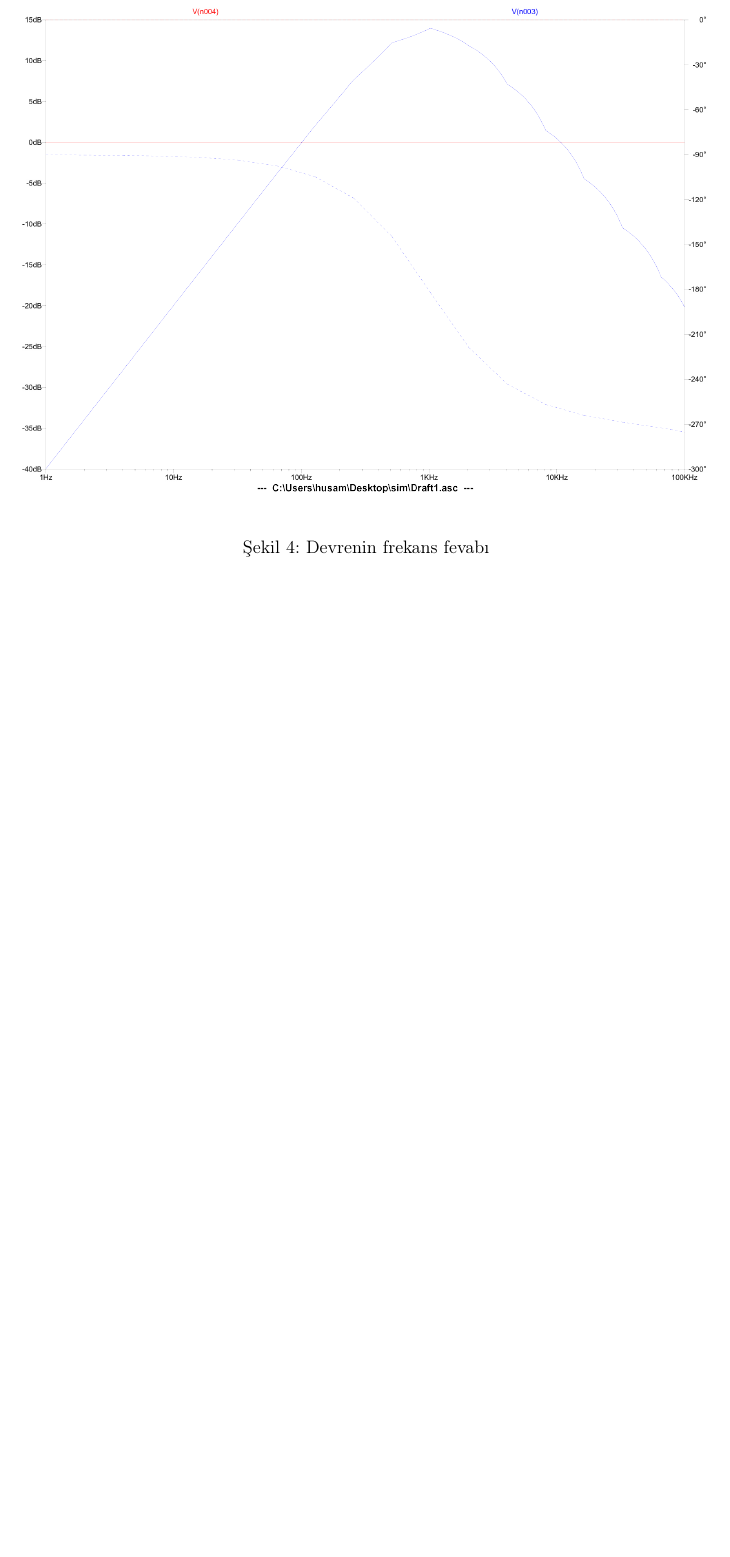
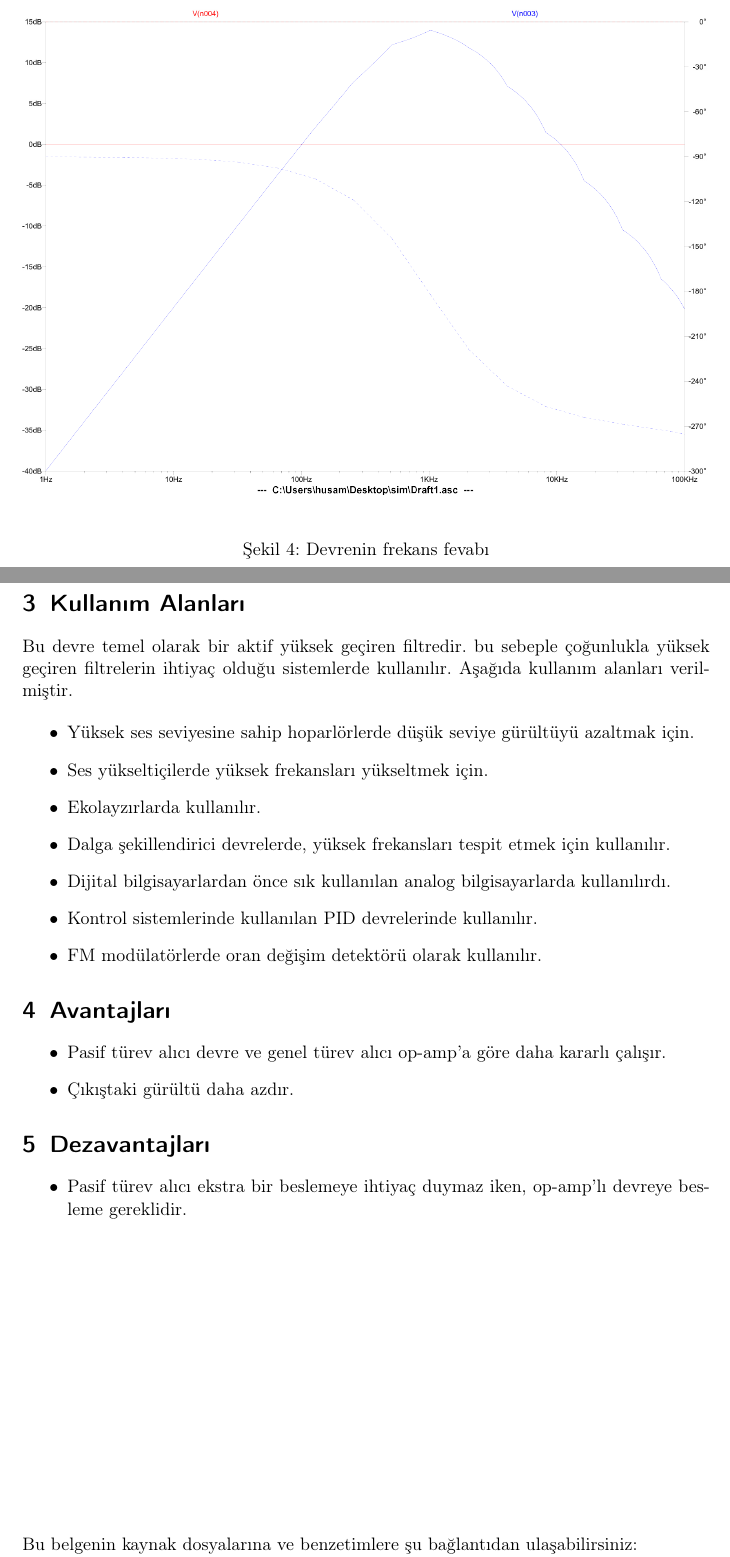
Before and after one commit to husamwise/elec232proje, a LaTeX paper (text/main.tex): part of page 5 of 5 before the commit and two parts of pages 5 and 6 of 6 after it, the two joined at a grey line, cut so that both start at the same text, the shorter picture padded with empty space. Compiled offline with pdfLaTeX.

Commit message:
metin tamamlandı.

```diff
--- a/text/main.tex
+++ b/text/main.tex
@@ -53,7 +54,32 @@ Bu durumu engellemek için girişe bir direnç ve R2 direncine paralel bir konda
 	\caption{Devrenin frekans fevabı}
 \end{figure}
 
+\newpage
 \section{Kullanım Alanları}
+Bu devre temel olarak bir aktif yüksek geçiren filtredir. bu sebeple çoğunlukla yüksek geçiren filtrelerin ihtiyaç olduğu sistemlerde kullanılır. Aşağıda kullanım alanları verilmiştir.
 
+\begin{itemize}
+\item Yüksek ses seviyesine sahip hoparlörlerde düşük seviye gürültüyü azaltmak için.
+\item Ses yükseltiçilerde yüksek frekansları yükseltmek için.
+\item Ekolayzırlarda kullanılır.
+\item Dalga şekillendirici devrelerde, yüksek frekansları tespit etmek için kullanılır.
+\item Dijital bilgisayarlardan önce sık kullanılan analog bilgisayarlarda kullanılırdı.
+\item Kontrol sistemlerinde kullanılan PID devrelerinde kullanılır.
+\item FM modülatörlerde oran değişim detektörü olarak kullanılır.
+\end{itemize}
+
+\section{Avantajları}
+\begin{itemize}
+\item Pasif türev alıcı devre ve genel türev alıcı op-amp'a göre daha kararlı çalışır.
+\item Çıkıştaki gürültü daha azdır.
+\end{itemize}
+
+\section{Dezavantajları}
+\begin{itemize}
+	\item Pasif türev alıcı ekstra bir beslemeye ihtiyaç duymaz iken, op-amp'lı devreye besleme gereklidir.
+\end{itemize}
+\vspace*{\fill} Bu belgenin kaynak dosyalarına ve benzetimlere şu bağlantıdan ulaşabilirsiniz:
+
+https://github.com/husamwise/elec232proje
 
 \end{document}
```
Also changed, not shown: text/main.pdf, text/main.tex (1 more changed lines), 3 other files.
